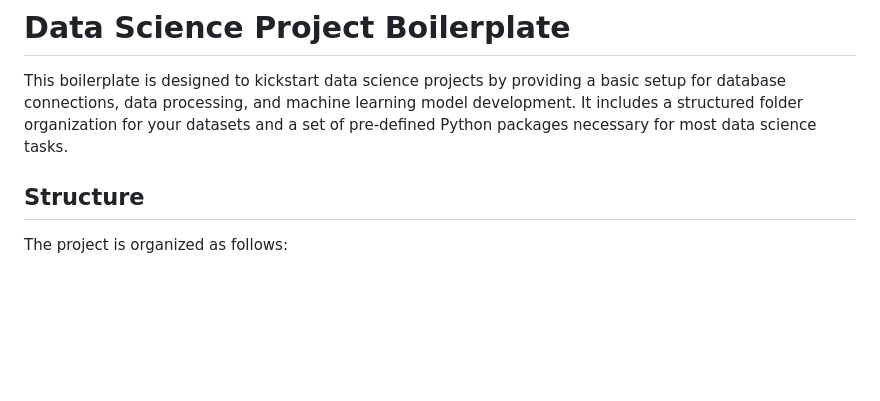
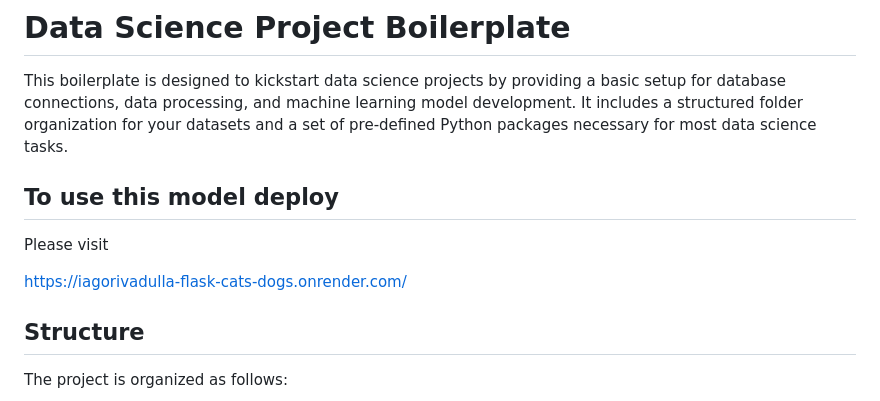
Before and after one commit to 4GeeksAcademy/iagorivadulla-flask-cats-dogs, a Markdown page: README.md, the part around the change. Rendered like a GitHub page; blank space fills up the shorter version.

Commit message:
Update README with model deployment information
Added deployment instructions and link to README.

```diff
--- a/README.md
+++ b/README.md
@@ -1,6 +1,11 @@
 # Data Science Project Boilerplate
 
 This boilerplate is designed to kickstart data science projects by providing a basic setup for database connections, data processing, and machine learning model development. It includes a structured folder organization for your datasets and a set of pre-defined Python packages necessary for most data science tasks.
+
+## To use this model deploy
+Please visit
+
+https://iagorivadulla-flask-cats-dogs.onrender.com/
 
 ## Structure
 
```
